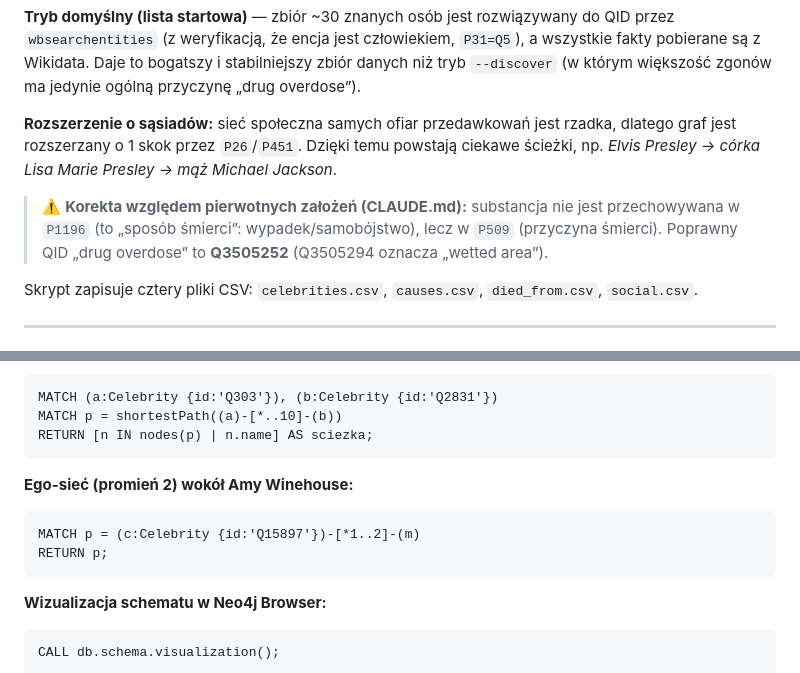
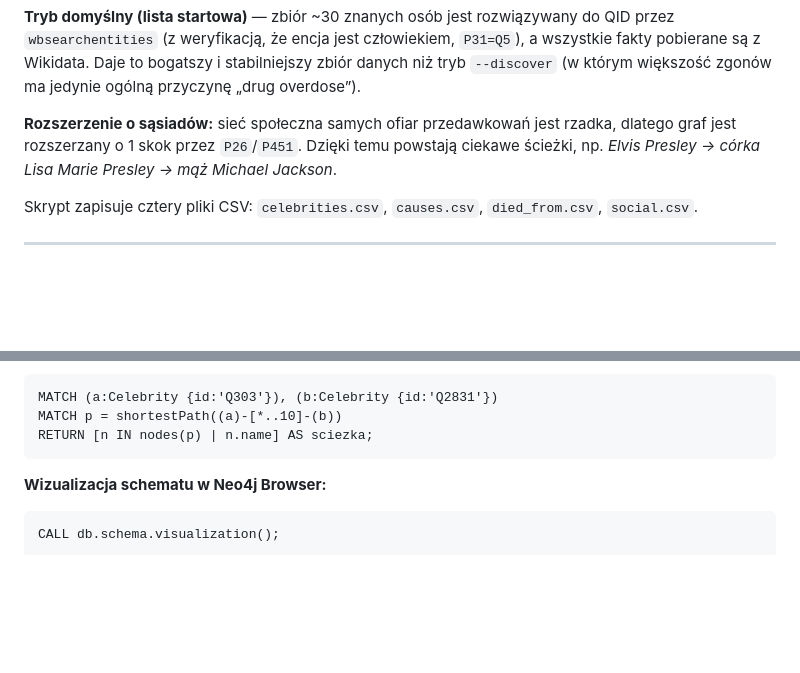
Before and after one commit to Bardzioch/Celebrity-Overdoses-Graph, a Markdown page: docs/dokumentacja.md, 2 parts joined by grey strips. GitHub-like rendering; blank space fills up the shorter version.

````diff
--- a/docs/dokumentacja.md
+++ b/docs/dokumentacja.md
@@ -163,11 +163,6 @@ dlatego graf jest rozszerzany o 1 skok przez `P26`/`P451`. Dzięki temu powstaj
 ciekawe ścieżki, np. *Elvis Presley → córka Lisa Marie Presley → mąż Michael
 Jackson*.
 
-> ⚠️ **Korekta względem pierwotnych założeń (CLAUDE.md):** substancja nie jest
-> przechowywana w `P1196` (to „sposób śmierci”: wypadek/samobójstwo), lecz
-> w `P509` (przyczyna śmierci). Poprawny QID „drug overdose” to **Q3505252**
-> (Q3505294 oznacza „wetted area”).
-
 Skrypt zapisuje cztery pliki CSV: `celebrities.csv`, `causes.csv`,
 `died_from.csv`, `social.csv`.
 
@@ -241,11 +236,6 @@ MATCH p = shortestPath((a)-[*..10]-(b))
 RETURN [n IN nodes(p) | n.name] AS sciezka;
 ```
 
-**Ego-sieć (promień 2) wokół Amy Winehouse:**
-```cypher
-MATCH p = (c:Celebrity {id:'Q15897'})-[*1..2]-(m)
-RETURN p;
-```
 
 **Wizualizacja schematu w Neo4j Browser:**
 ```cypher
````
